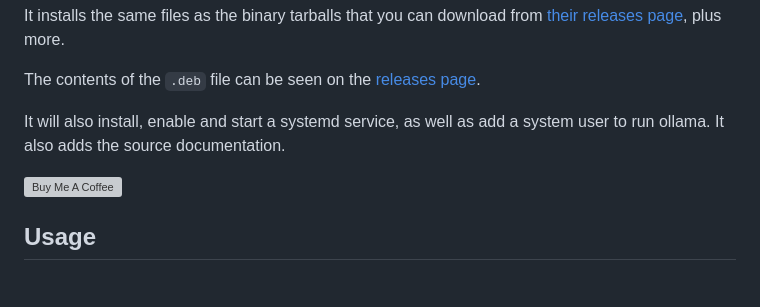
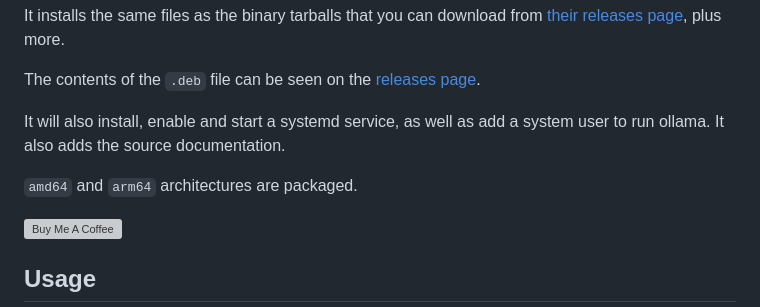
Before and after one commit to lingfish/ollama-deb, a Markdown page: README.md, the part around the change. Drawn GitHub-style; blank space fills up the shorter version; grey boxes are pictures that could not be loaded.

Commit message:
Mention that we now also package for arm64.

```diff
--- a/README.md
+++ b/README.md
@@ -11,6 +11,8 @@ The contents of the `.deb` file can be seen on the [releases page](https://githu
 
 It will also install, enable and start a systemd service, as well as add a system user to run ollama.  It also adds the
 source documentation.
+
+`amd64` and `arm64` architectures are packaged.
 
 <a href="https://www.buymeacoffee.com/lingfish" target="_blank"><img src="https://cdn.buymeacoffee.com/buttons/v2/default-red.png" alt="Buy Me A Coffee" style="height: 60px !important;width: 217px !important;" ></a>
 
```
